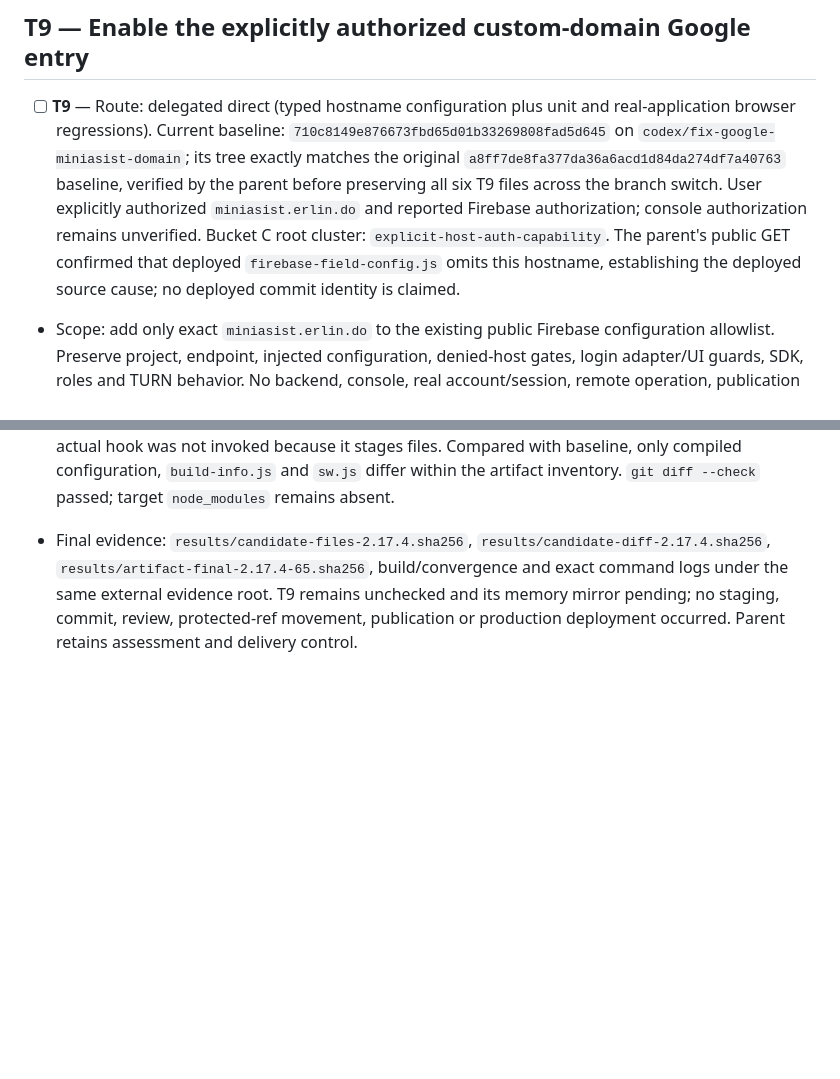
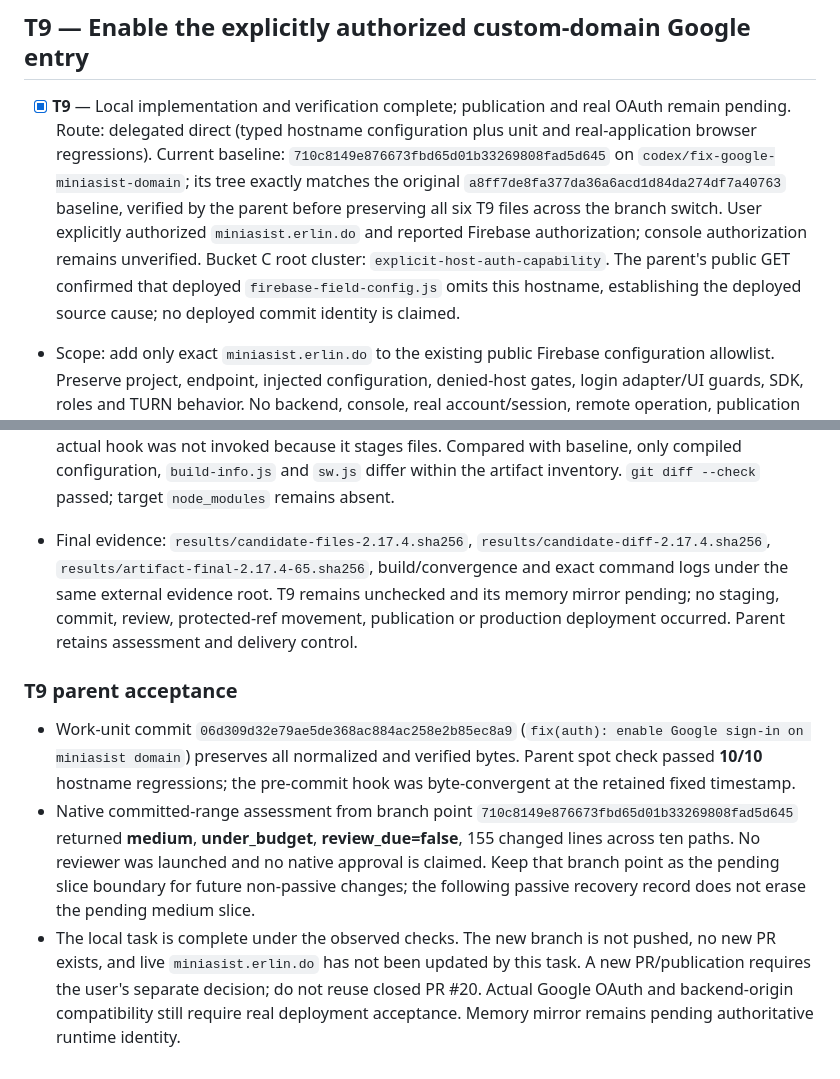
Before and after one commit to ERCamilo/Mini_Sistema_de_Asistencia, a Markdown page: odd/tasks/collaborator-sharing-ui.md, 2 parts joined by grey strips. Rendered like a GitHub page; blank space fills up the shorter version.

Commit message:
docs: record custom-domain Google login verification

```diff
--- a/odd/tasks/collaborator-sharing-ui.md
+++ b/odd/tasks/collaborator-sharing-ui.md
@@ -194,7 +194,7 @@ Parent spot check: `node --test tests/connection-menu.test.js tests/connection-p
 
 ## T9 — Enable the explicitly authorized custom-domain Google entry
 
-- [ ] **T9** — Route: delegated direct (typed hostname configuration plus unit and real-application browser regressions). Current baseline: `710c8149e876673fbd65d01b33269808fad5d645` on `codex/fix-google-miniasist-domain`; its tree exactly matches the original `a8ff7de8fa377da36a6acd1d84da274df7a40763` baseline, verified by the parent before preserving all six T9 files across the branch switch. User explicitly authorized `miniasist.erlin.do` and reported Firebase authorization; console authorization remains unverified. Bucket C root cluster: `explicit-host-auth-capability`. The parent's public GET confirmed that deployed `firebase-field-config.js` omits this hostname, establishing the deployed source cause; no deployed commit identity is claimed.
+- [x] **T9** — Local implementation and verification complete; publication and real OAuth remain pending. Route: delegated direct (typed hostname configuration plus unit and real-application browser regressions). Current baseline: `710c8149e876673fbd65d01b33269808fad5d645` on `codex/fix-google-miniasist-domain`; its tree exactly matches the original `a8ff7de8fa377da36a6acd1d84da274df7a40763` baseline, verified by the parent before preserving all six T9 files across the branch switch. User explicitly authorized `miniasist.erlin.do` and reported Firebase authorization; console authorization remains unverified. Bucket C root cluster: `explicit-host-auth-capability`. The parent's public GET confirmed that deployed `firebase-field-config.js` omits this hostname, establishing the deployed source cause; no deployed commit identity is claimed.
 - Scope: add only exact `miniasist.erlin.do` to the existing public Firebase configuration allowlist. Preserve project, endpoint, injected configuration, denied-host gates, login adapter/UI guards, SDK, roles and TURN behavior. No backend, console, real account/session, remote operation, publication or production deployment. Existing `exception-ok` delivery strategy remains unchanged. Forecast: 100–200 authored lines; parent owns commit, review and closure.
 - Acceptance: configuration matches the existing approved-preview metadata; unrelated hosts, suffix/subdomain/lookalike hosts, GitHub production and unapproved Pages remain disabled. Mobile/desktop actual-application tests serve the exact HTTPS origin through local interception with only the vendored Firebase SDK boundary mocked; native account/login controls reach one stub popup under repeated clicks without real Google/network access.
 - Checks: observed unit/browser RED before typed source change; TypeScript build, focused auth/capability tests, complete connections browser suite, one configured full Node suite, generated parity/fixed-time convergence and whitespace/hash manifests. No affected attendance/employee/storage tutorial flow, so no tutorial rerecording is planned. Evidence: external `google-login-custom-domain/` recovery directory.
@@ -219,3 +219,9 @@ Parent spot check: `node --test tests/connection-menu.test.js tests/connection-p
 - Final normalized checks: focused Node **43/43**, custom-domain actual-application browser **2/2**, and one configured full `npm test` **1090/1090**, all zero skips. Logs use suffix `-2.17.4`. Full **50/50** browser proof remains explicitly from before version normalization; it was not repeated because only release metadata/stamps changed. No real account/OAuth, Firebase console authorization or backend CORS proof is claimed.
 - Repeated standard `node scripts/bump-version.mjs` plus fixed-time `npm run build` left all 65 inventoried artifacts and both manifest hashes unchanged; post-test parity also passed. Thus the hook's source-mutating bump/stamp components are byte-no-ops under the retained fixed time; the actual hook was not invoked because it stages files. Compared with baseline, only compiled configuration, `build-info.js` and `sw.js` differ within the artifact inventory. `git diff --check` passed; target `node_modules` remains absent.
 - Final evidence: `results/candidate-files-2.17.4.sha256`, `results/candidate-diff-2.17.4.sha256`, `results/artifact-final-2.17.4-65.sha256`, build/convergence and exact command logs under the same external evidence root. T9 remains unchecked and its memory mirror pending; no staging, commit, review, protected-ref movement, publication or production deployment occurred. Parent retains assessment and delivery control.
+
+### T9 parent acceptance
+
+- Work-unit commit `06d309d32e79ae5de368ac884ac258e2b85ec8a9` (`fix(auth): enable Google sign-in on miniasist domain`) preserves all normalized and verified bytes. Parent spot check passed **10/10** hostname regressions; the pre-commit hook was byte-convergent at the retained fixed timestamp.
+- Native committed-range assessment from branch point `710c8149e876673fbd65d01b33269808fad5d645` returned **medium**, **under_budget**, **review_due=false**, 155 changed lines across ten paths. No reviewer was launched and no native approval is claimed. Keep that branch point as the pending slice boundary for future non-passive changes; the following passive recovery record does not erase the pending medium slice.
+- The local task is complete under the observed checks. The new branch is not pushed, no new PR exists, and live `miniasist.erlin.do` has not been updated by this task. A new PR/publication requires the user's separate decision; do not reuse closed PR #20. Actual Google OAuth and backend-origin compatibility still require real deployment acceptance. Memory mirror remains pending authoritative runtime identity.
```
